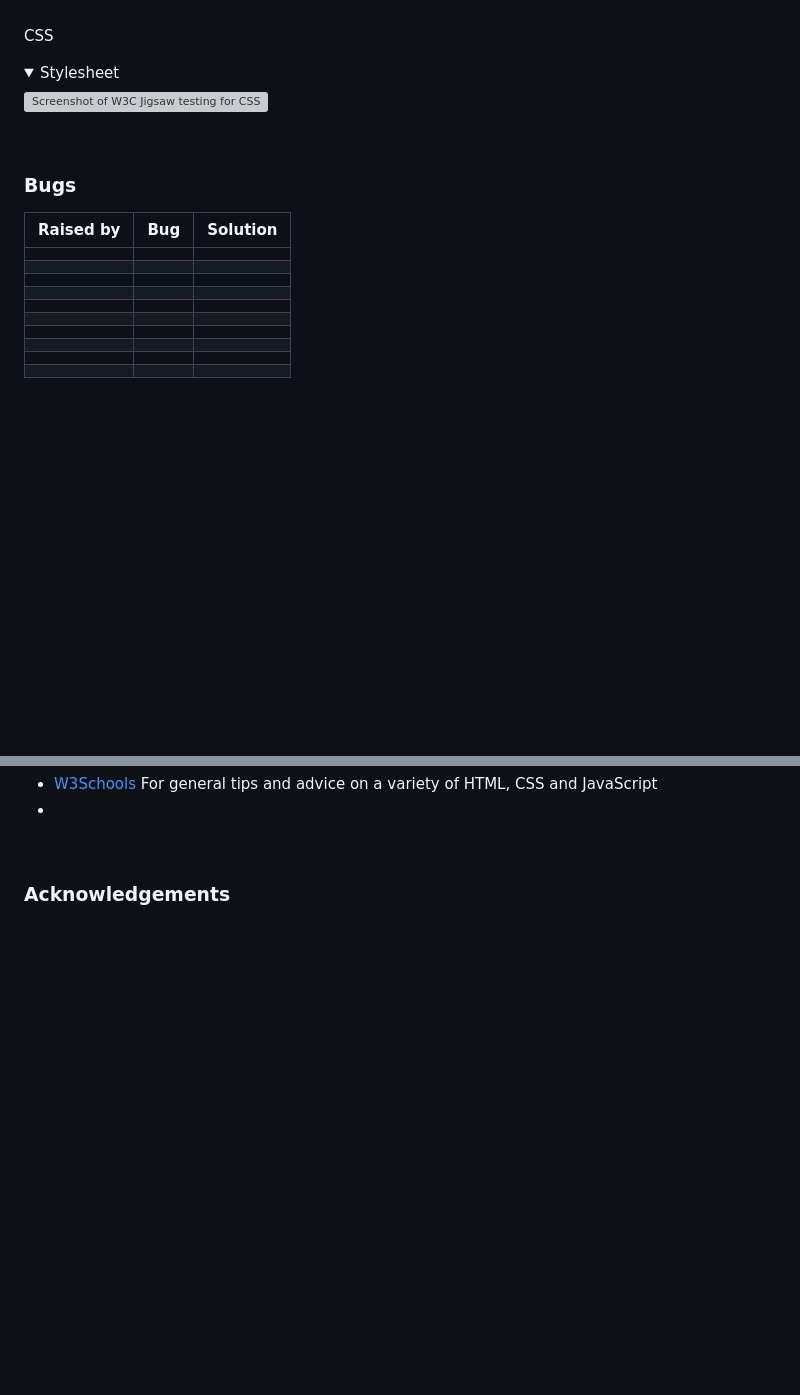
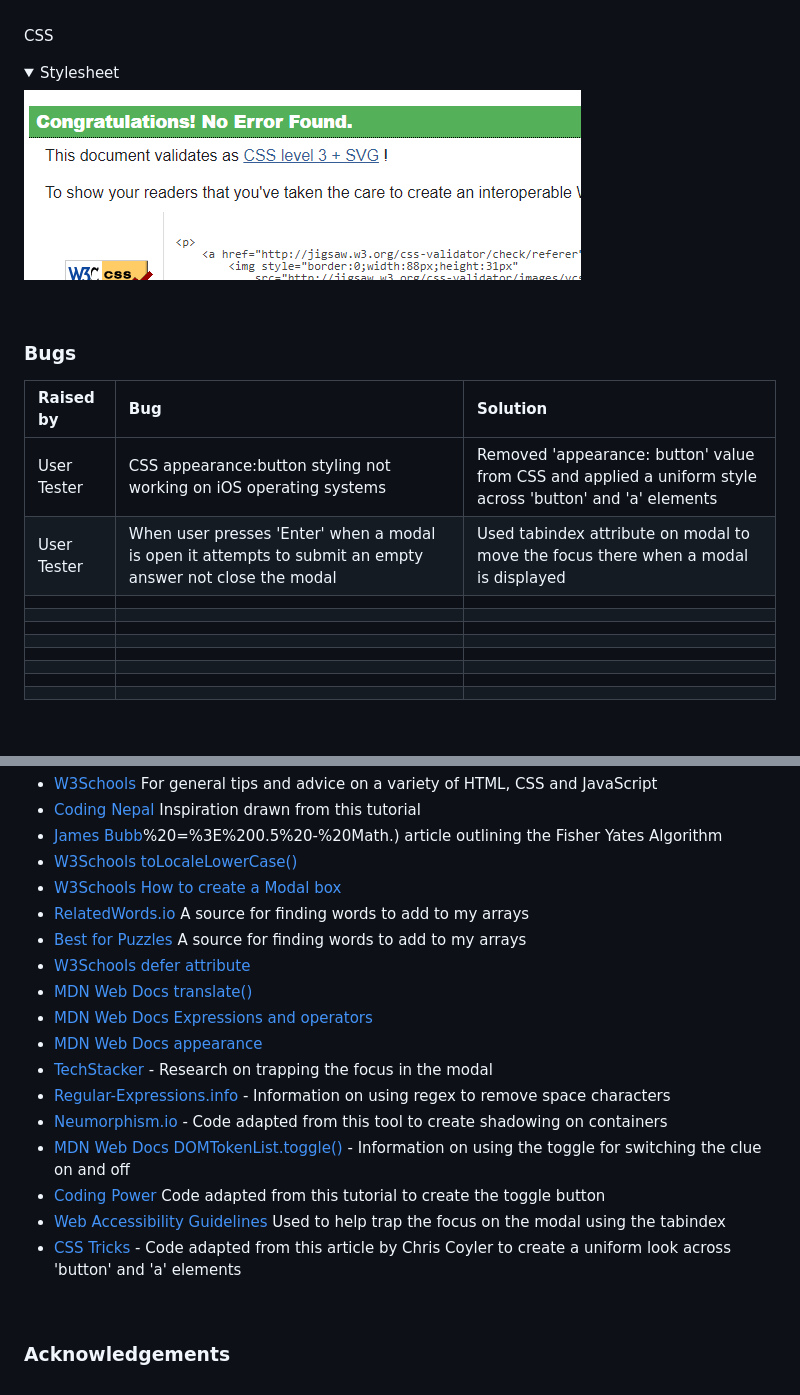
Before and after one commit to llewellynksj/kitchen-catastrophe, a Markdown page: README.md, 2 parts joined by grey strips. GitHub-like rendering; folded sections open; blank space fills up the shorter version; grey boxes are pictures that could not be loaded.

Commit message:
Update README with resources, deployment, and bugs

```diff
--- a/README.md
+++ b/README.md
@@ -448,7 +450,7 @@ CSS
 <details>
 <summary>Stylesheet</summary>
 
-![Screenshot of W3C Jigsaw testing for CSS Stylesheet](documentation/testing/)
+![Screenshot of W3C Jigsaw testing for CSS Stylesheet](documentation/testing/w3css.png)
 </details>
 
  <br>
@@ -457,8 +459,8 @@ CSS
 
   | Raised by | Bug | Solution |
   | :---      | :---| :---     |
-  |  |  |  |
-  |  |  |  |
+  | User Tester | CSS appearance:button styling not working on iOS operating systems | Removed 'appearance: button' value from CSS and applied a uniform style across 'button' and 'a' elements |
+  | User Tester | When user presses 'Enter' when a modal is open it attempts to submit an empty answer not close the modal  | Used tabindex attribute on modal to move the focus there when a modal is displayed |
   |  |  |  |
   |  |  |  |
   |  |  |  |
@@ -479,5 +481,21 @@ CSS
 - [W3Schools](https://www.w3schools.com/) For general tips and advice on a variety of HTML, CSS and JavaScript
--
+- [Coding Nepal](https://www.codingnepalweb.com/word-scramble-game-html-javascript/) Inspiration drawn from this tutorial
+- [James Bubb](https://dev.to/codebubb/how-to-shuffle-an-array-in-javascript-2ikj#:~:text=The%20first%20and%20simplest%20way,)%20=%3E%200.5%20-%20Math.) article outlining the Fisher Yates Algorithm
+- [W3Schools toLocaleLowerCase()](https://www.w3schools.com/jsref/jsref_tolocalelowercase.asp)
+- [W3Schools How to create a Modal box](https://www.w3schools.com/howto/howto_css_modals.asp)
+- [RelatedWords.io](https://relatedwords.io/food#) A source for finding words to add to my arrays
+- [Best for Puzzles](https://bestforpuzzles.com/lists/fruit-veg/10.html) A source for finding words to add to my arrays
+- [W3Schools defer attribute](https://www.w3schools.com/tags/att_script_defer.asp)
+- [MDN Web Docs translate()](https://developer.mozilla.org/en-US/docs/Web/CSS/transform-function/translate)
+- [MDN Web Docs Expressions and operators](https://developer.mozilla.org/en-US/docs/Web/JavaScript/Guide/Expressions_and_Operators)
+- [MDN Web Docs appearance](https://developer.mozilla.org/en-US/docs/Web/CSS/appearance)
+- [TechStacker](https://techstacker.com/close-modal-click-outside-vanilla-javascript/) - Research on trapping the focus in the modal
+- [Regular-Expressions.info](https://www.regular-expressions.info/quickstart.html) - Information on using regex to remove space characters
+- [Neumorphism.io](https://neumorphism.io/#ffffff) - Code adapted from this tool to create shadowing on containers
+- [MDN Web Docs DOMTokenList.toggle()](https://developer.mozilla.org/en-US/docs/Web/API/DOMTokenList/toggle) - Information on using the toggle for switching the clue on and off
+- [Coding Power](https://www.youtube.com/watch?v=R6ODcr-MwKE&t=247s) Code adapted from this tutorial to create the toggle button
+- [Web Accessibility Guidelines](http://web-accessibility.carnegiemuseums.org/code/dialogs/) Used to help trap the focus on the modal using the tabindex
+- [CSS Tricks](https://css-tricks.com/overriding-default-button-styles/) - Code adapted from this article by Chris Coyler to create a uniform look across 'button' and 'a' elements
 
 <br>
 
```
Also changed, not shown: other parts of README.md (+5 -3 lines).
